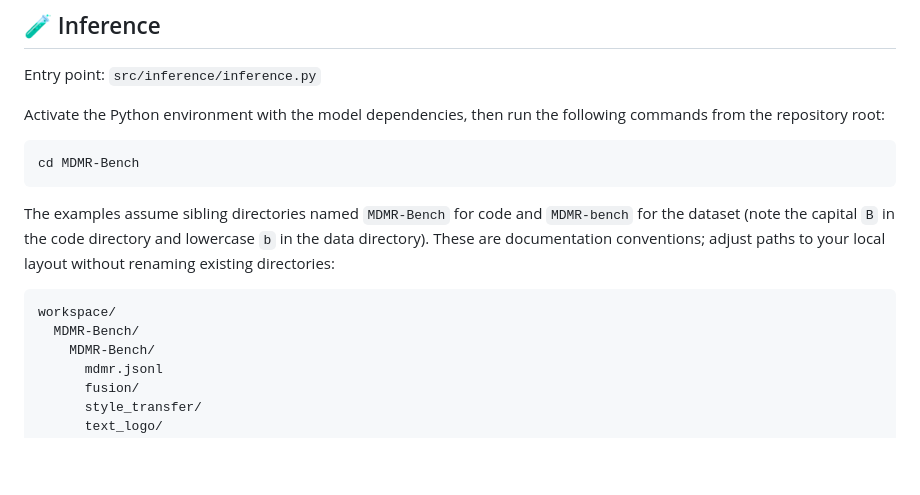
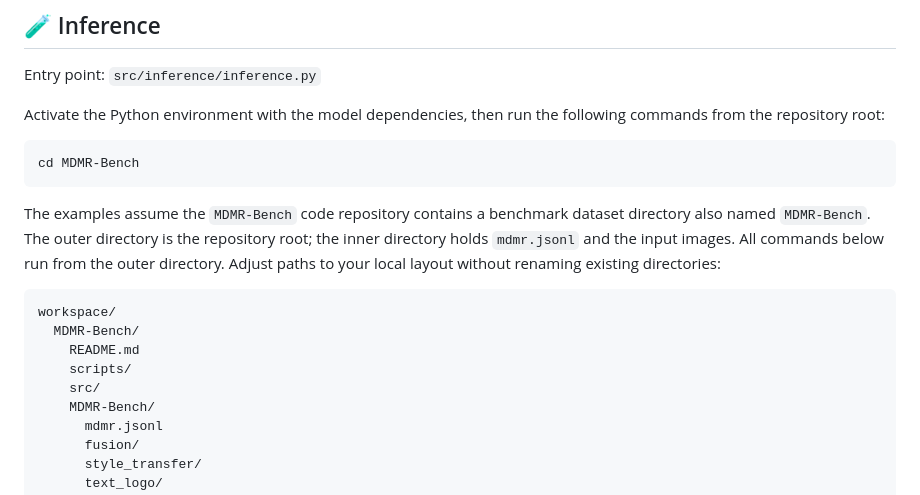
Before and after one commit to LHRYANG/MDMR-Bench, a Markdown page: README.md, the part around the change. Rendered like a GitHub page; blank space fills up the shorter version.

````diff
--- a/README.md
+++ b/README.md
@@ -258,11 +258,14 @@ Activate the Python environment with the model dependencies, then run the follow
 cd MDMR-Bench
 ```
 
-The examples assume sibling directories named `MDMR-Bench` for code and `MDMR-bench` for the dataset (note the capital `B` in the code directory and lowercase `b` in the data directory). These are documentation conventions; adjust paths to your local layout without renaming existing directories:
+The examples assume the `MDMR-Bench` code repository contains a benchmark dataset directory also named `MDMR-Bench`. The outer directory is the repository root; the inner directory holds `mdmr.jsonl` and the input images. All commands below run from the outer directory. Adjust paths to your local layout without renaming existing directories:
 
 ```text
 workspace/
   MDMR-Bench/
+    README.md
+    scripts/
+    src/
     MDMR-Bench/
       mdmr.jsonl
       fusion/
````
